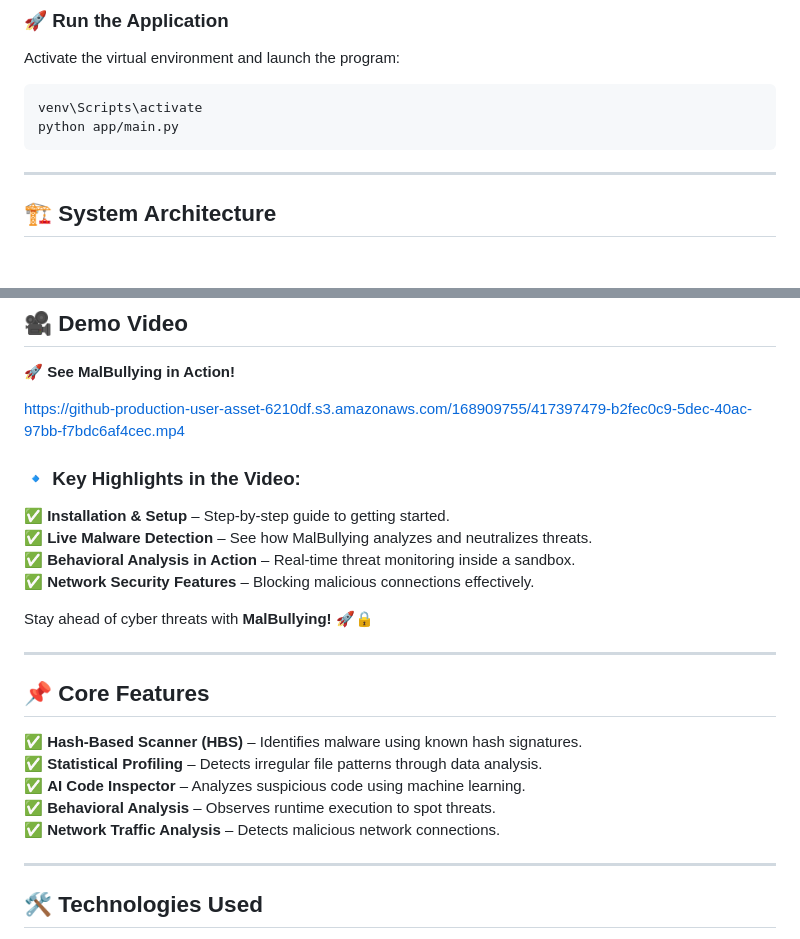
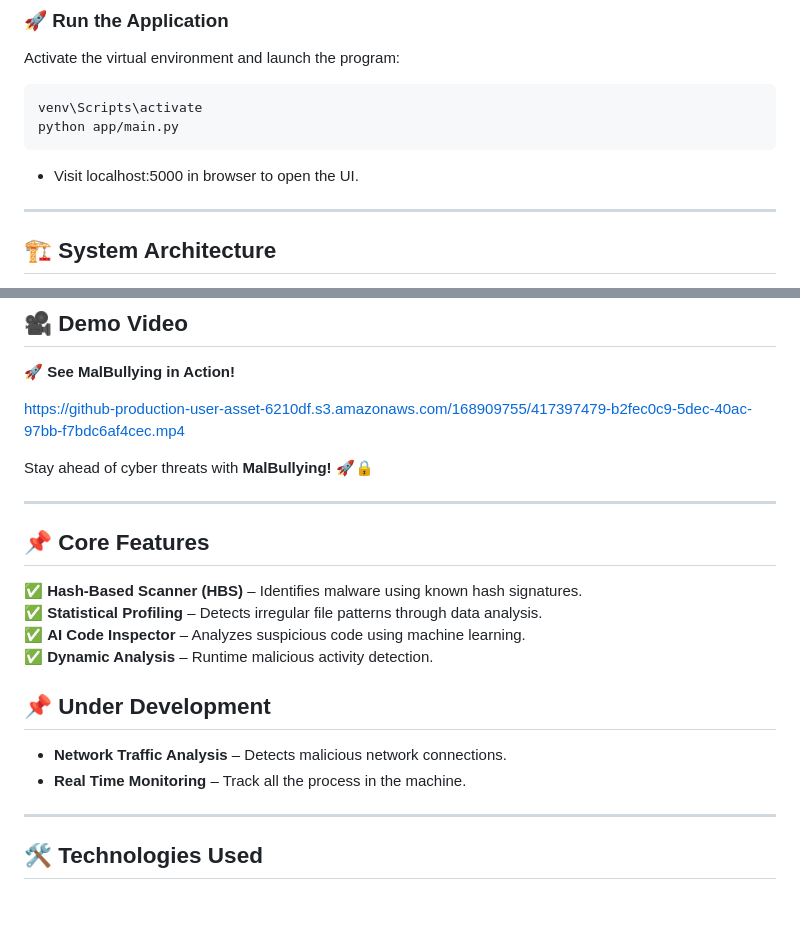
Before and after one commit to Gaurav10223/MalBullying, a Markdown page: readme.md, 2 parts joined by grey strips. Rendered like a GitHub page; blank space fills up the shorter version.

````diff
--- a/readme.md
+++ b/readme.md
@@ -38,7 +38,7 @@ Activate the virtual environment and launch the program:
 venv\Scripts\activate
 python app/main.py
 ```
-
+- Visit localhost:5000 in browser to open the UI.
 ---
 
 ## 🏗️ **System Architecture**
@@ -53,13 +53,6 @@ MalBullying follows a **structured, modular architecture** for efficient malware
 
 https://github-production-user-asset-6210df.s3.amazonaws.com/168909755/417397479-b2fec0c9-5dec-40ac-97bb-f7bdc6af4cec.mp4
 
-
-### 🔹 **Key Highlights in the Video:**
-✅ **Installation & Setup** – Step-by-step guide to getting started.
-✅ **Live Malware Detection** – See how MalBullying analyzes and neutralizes threats.
-✅ **Behavioral Analysis in Action** – Real-time threat monitoring inside a sandbox.
-✅ **Network Security Features** – Blocking malicious connections effectively.
-
 Stay ahead of cyber threats with **MalBullying!** 🚀🔒
 
 ---
@@ -68,9 +61,11 @@ Stay ahead of cyber threats with **MalBullying!** 🚀🔒
 ✅ **Hash-Based Scanner (HBS)** – Identifies malware using known hash signatures.
 ✅ **Statistical Profiling** – Detects irregular file patterns through data analysis.
 ✅ **AI Code Inspector** – Analyzes suspicious code using machine learning.
-✅ **Behavioral Analysis** – Observes runtime execution to spot threats.
-✅ **Network Traffic Analysis** – Detects malicious network connections.
+✅ **Dynamic Analysis** – Runtime malicious activity detection.
 
+## 📌 **Under Development**
+- **Network Traffic Analysis** – Detects malicious network connections.
+- **Real Time Monitoring** – Track all the process in the machine.
 ---
 
 ## 🛠️ **Technologies Used**
````
